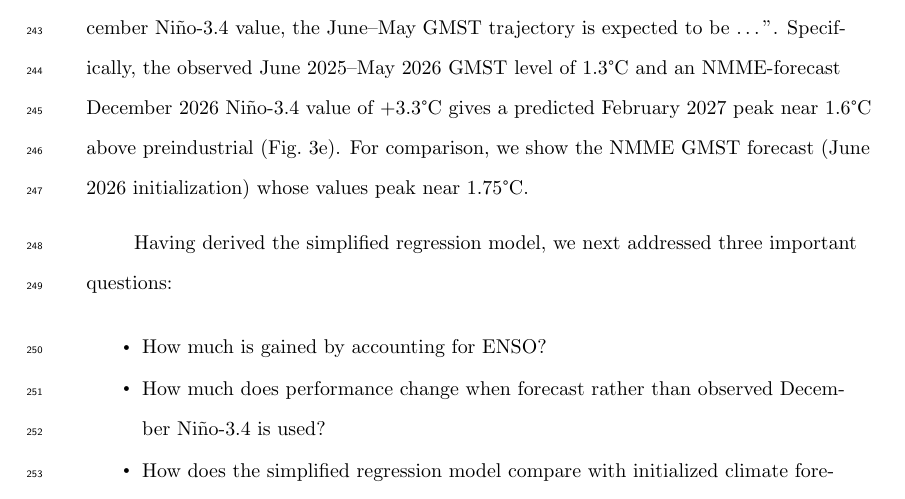
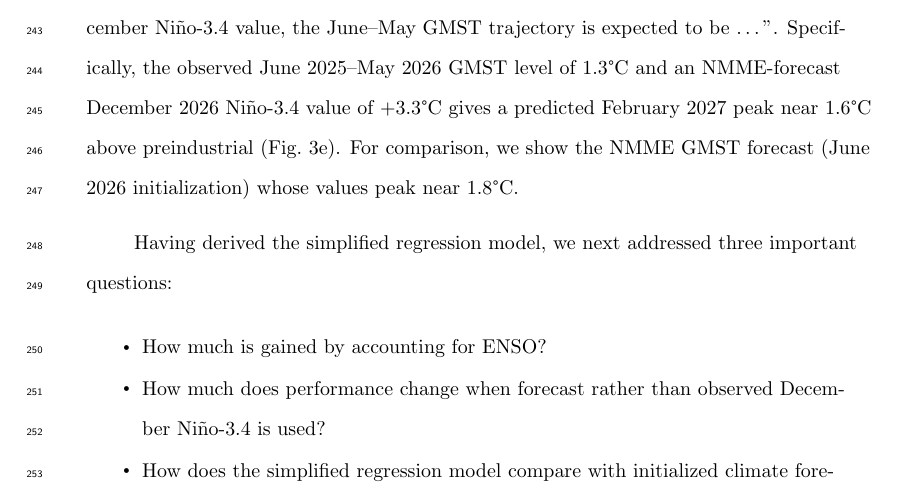
Before and after one commit to mktippett/enso-gmt-prediction-capsule, a LaTeX document (manuscript/manuscript.tex): part of page 11 of 27, cut so that both start at the same text. Compiled offline with pdfLaTeX.

Commit message:
Fix stated NMME GMST forecast peak: 1.75°C → 1.8°C
Verified against the underlying model output (Feb peak = 1.839°C above
1850-1900); the manuscript text had not been updated after a rerun.

```diff
--- a/manuscript/manuscript.tex
+++ b/manuscript/manuscript.tex
@@ -153,7 +153,7 @@ These replacements (N34-PC1 replaced by December Ni\~no-3.4 and GMST-PC1 replace
 \begin{equation} \begin{bmatrix} \text{GMST}_{\text{level}}\\ \text{GMST-DC-PC1}\\ \end{bmatrix}(y+1) = \bm{A} \; \text{GMST}_{\text{level}} (y) + \bm{B} \; \text{Ni\~no-3.4}_{\text{Dec}} (y+1)\,, \label{eq:simplified} \end{equation}
 \end{linenomath*} where the $2 \times 1$ matrices $\bm{A}$ and $\bm{B}$ represent, respectively, the dependence of the GMST level and GMST-DC-PC1 on the prior value of the GMST level and on the contemporaneous December value of Ni\~no-3.4 (regression summary in Table \ref{tab:model-sm}). The performance of the simplified model is nearly identical to that of the two-PC predictor model (Fig.\ \ref{fig:fig3}c).
 
-An attractive feature of the simplified model is that, once the recent GMST level is specified, the shape of the predicted GMST response is fixed and only its amplitude changes with the December Ni\~no-3.4 value. Figure \ref{fig:fig3}d shows the implied June--May GMST response per $+1$\textdegree C of December Ni\~no-3.4. The response is about $0.03$\textdegree C during June--August, rises sharply beginning in December, and peaks at about $0.11$\textdegree C in February. The same analysis using relative Ni\~no-3.4 gives a similar GMST response (Fig.\ \ref{fig:fig3}d), indicating that the result is not sensitive to the choice of ENSO index. The slightly weaker response obtained with relative Ni\~no-3.4 reflects its larger December variance during this period---about 8\% greater than that of the traditional Ni\~no-3.4 index---rather than weaker correlation with GMST residuals (Fig.\ \ref{fig:corr_res}; Table \ref{tab:model-sm-roni}). The simplified model allows statements of the form: ``given the recent 12-month average of GMST and the expected December Ni\~no-3.4 value, the June--May GMST trajectory is expected to be \ldots''. Specifically, the observed June 2025--May 2026 GMST level of 1.3\textdegree C and an NMME-forecast December 2026 Ni\~no-3.4 value of $+3.3$\textdegree C gives a predicted February 2027 peak near 1.6\textdegree C above preindustrial (Fig.\ \ref{fig:fig3}e). For comparison, we show the NMME GMST forecast (June 2026 initialization) whose values peak near 1.75\textdegree C.
+An attractive feature of the simplified model is that, once the recent GMST level is specified, the shape of the predicted GMST response is fixed and only its amplitude changes with the December Ni\~no-3.4 value. Figure \ref{fig:fig3}d shows the implied June--May GMST response per $+1$\textdegree C of December Ni\~no-3.4. The response is about $0.03$\textdegree C during June--August, rises sharply beginning in December, and peaks at about $0.11$\textdegree C in February. The same analysis using relative Ni\~no-3.4 gives a similar GMST response (Fig.\ \ref{fig:fig3}d), indicating that the result is not sensitive to the choice of ENSO index. The slightly weaker response obtained with relative Ni\~no-3.4 reflects its larger December variance during this period---about 8\% greater than that of the traditional Ni\~no-3.4 index---rather than weaker correlation with GMST residuals (Fig.\ \ref{fig:corr_res}; Table \ref{tab:model-sm-roni}). The simplified model allows statements of the form: ``given the recent 12-month average of GMST and the expected December Ni\~no-3.4 value, the June--May GMST trajectory is expected to be \ldots''. Specifically, the observed June 2025--May 2026 GMST level of 1.3\textdegree C and an NMME-forecast December 2026 Ni\~no-3.4 value of $+3.3$\textdegree C gives a predicted February 2027 peak near 1.6\textdegree C above preindustrial (Fig.\ \ref{fig:fig3}e). For comparison, we show the NMME GMST forecast (June 2026 initialization) whose values peak near 1.8\textdegree C.
 
 \begin{figure}
   \noindent \includegraphics[width=\textwidth]{../figures/simplified_pred.pdf}
```
